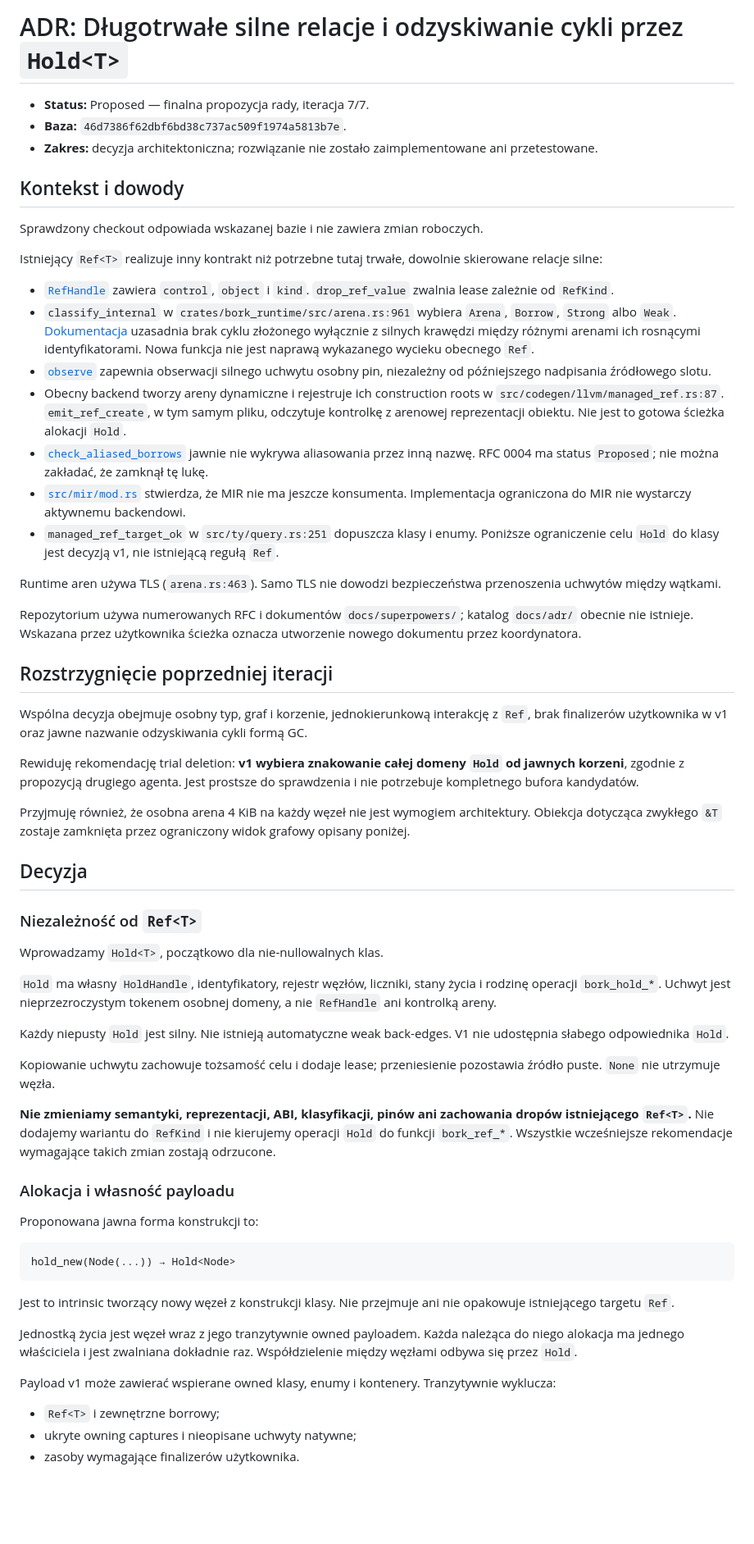
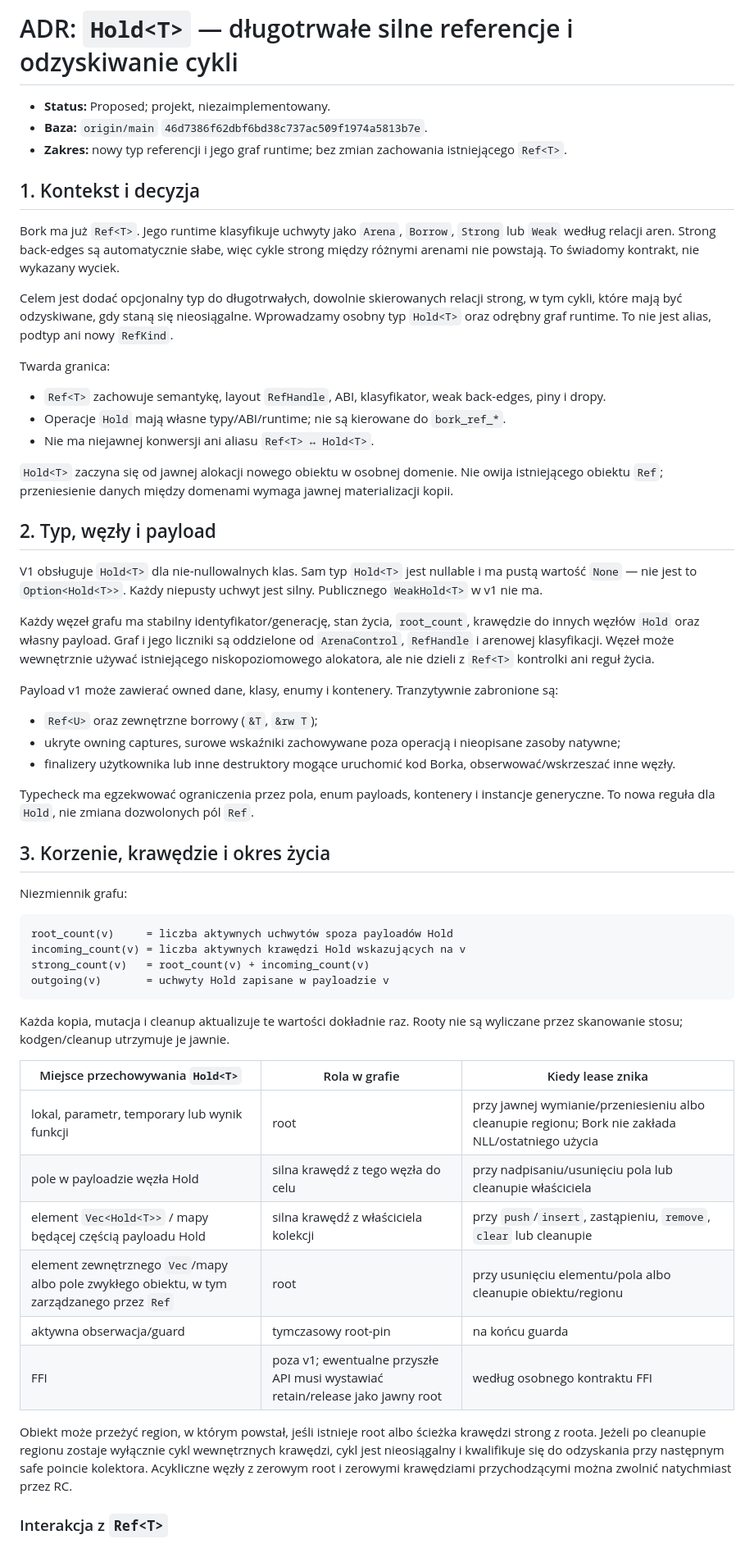
Before and after one commit to andrzejwitkowski/Bork, a Markdown page: docs/adr/ADR-long-lived-reference-cycle-reclamation.md, the part around one of its changes. Shown at 82% size. GitHub-like rendering; blank space fills up the shorter version.

````diff
--- a/docs/adr/ADR-long-lived-reference-cycle-reclamation.md
+++ b/docs/adr/ADR-long-lived-reference-cycle-reclamation.md
@@ -1,64 +1,60 @@
-# ADR: Długotrwałe silne relacje i odzyskiwanie cykli przez `Hold<T>`
+# ADR: `Hold<T>` — długotrwałe silne referencje i odzyskiwanie cykli
 
-- **Status:** Proposed — finalna propozycja rady, iteracja 7/7.
-- **Baza:** `46d7386f62dbf6bd38c737ac509f1974a5813b7e`.
-- **Zakres:** decyzja architektoniczna; rozwiązanie nie zostało zaimplementowane ani przetestowane.
+- **Status:** Proposed; projekt, niezaimplementowany.
+- **Baza:** `origin/main` `46d7386f62dbf6bd38c737ac509f1974a5813b7e`.
+- **Zakres:** nowy typ referencji i jego graf runtime; bez zmian zachowania istniejącego `Ref<T>`.
 
-## Kontekst i dowody
+## 1. Kontekst i decyzja
 
-Sprawdzony checkout odpowiada wskazanej bazie i nie zawiera zmian roboczych.
+Bork ma już `Ref<T>`. Jego runtime klasyfikuje uchwyty jako `Arena`, `Borrow`, `Strong` lub `Weak` według relacji aren. Strong back-edges są automatycznie słabe, więc cykle strong między różnymi arenami nie powstają. To świadomy kontrakt, nie wykazany wyciek.
 
-Istniejący `Ref<T>` realizuje inny kontrakt niż potrzebne tutaj trwałe, dowolnie skierowane relacje silne:
+Celem jest dodać opcjonalny typ do długotrwałych, dowolnie skierowanych relacji strong, w tym cykli, które mają być odzyskiwane, gdy staną się nieosiągalne. Wprowadzamy osobny typ `Hold<T>` oraz odrębny graf runtime. To nie jest alias, podtyp ani nowy `RefKind`.
 
-- [`RefHandle`](../../crates/bork_runtime/src/refs.rs#L12) zawiera `control`, `object` i `kind`. `drop_ref_value` zwalnia lease zależnie od `RefKind`.
-- `classify_internal` w `crates/bork_runtime/src/arena.rs:961` wybiera `Arena`, `Borrow`, `Strong` albo `Weak`. [Dokumentacja](../../docs/references.md#L264) uzasadnia brak cyklu złożonego wyłącznie z silnych krawędzi między różnymi arenami ich rosnącymi identyfikatorami. Nowa funkcja nie jest naprawą wykazanego wycieku obecnego `Ref`.
-- [`observe`](../../crates/bork_runtime/src/refs.rs#L290) zapewnia obserwacji silnego uchwytu osobny pin, niezależny od późniejszego nadpisania źródłowego slotu.
-- Obecny backend tworzy areny dynamiczne i rejestruje ich construction roots w `src/codegen/llvm/managed_ref.rs:87`. `emit_ref_create`, w tym samym pliku, odczytuje kontrolkę z arenowej reprezentacji obiektu. Nie jest to gotowa ścieżka alokacji `Hold`.
-- [`check_aliased_borrows`](../../src/typeck/expr/call.rs#L573) jawnie nie wykrywa aliasowania przez inną nazwę. RFC 0004 ma status `Proposed`; nie można zakładać, że zamknął tę lukę.
-- [`src/mir/mod.rs`](../../src/mir/mod.rs#L1) stwierdza, że MIR nie ma jeszcze konsumenta. Implementacja ograniczona do MIR nie wystarczy aktywnemu backendowi.
-- `managed_ref_target_ok` w `src/ty/query.rs:251` dopuszcza klasy i enumy. Poniższe ograniczenie celu `Hold` do klasy jest decyzją v1, nie istniejącą regułą `Ref`.
+Twarda granica:
 
-Runtime aren używa TLS (`arena.rs:463`). Samo TLS nie dowodzi bezpieczeństwa przenoszenia uchwytów między wątkami.
+- `Ref<T>` zachowuje semantykę, layout `RefHandle`, ABI, klasyfikator, weak back-edges, piny i dropy.
+- Operacje `Hold` mają własne typy/ABI/runtime; nie są kierowane do `bork_ref_*`.
+- Nie ma niejawnej konwersji ani aliasu `Ref<T> ↔ Hold<T>`.
 
-Repozytorium używa numerowanych RFC i dokumentów `docs/superpowers/`; katalog `docs/adr/` obecnie nie istnieje. Wskazana przez użytkownika ścieżka oznacza utworzenie nowego dokumentu przez koordynatora.
+`Hold<T>` zaczyna się od jawnej alokacji nowego obiektu w osobnej domenie. Nie owija istniejącego obiektu `Ref`; przeniesienie danych między domenami wymaga jawnej materializacji kopii.
 
-## Rozstrzygnięcie poprzedniej iteracji
+## 2. Typ, węzły i payload
 
-Wspólna decyzja obejmuje osobny typ, graf i korzenie, jednokierunkową interakcję z `Ref`, brak finalizerów użytkownika w v1 oraz jawne nazwanie odzyskiwania cykli formą GC.
+V1 obsługuje `Hold<T>` dla nie-nullowalnych klas. Sam typ `Hold<T>` jest nullable i ma pustą wartość `None` — nie jest to `Option<Hold<T>>`. Każdy niepusty uchwyt jest silny. Publicznego `WeakHold<T>` w v1 nie ma.
 
-Rewiduję rekomendację trial deletion: **v1 wybiera znakowanie całej domeny `Hold` od jawnych korzeni**, zgodnie z propozycją drugiego agenta. Jest prostsze do sprawdzenia i nie potrzebuje kompletnego bufora kandydatów.
+Każdy węzeł grafu ma stabilny identyfikator/generację, stan życia, `root_count`, krawędzie do innych węzłów `Hold` oraz własny payload. Graf i jego liczniki są oddzielone od `ArenaControl`, `RefHandle` i arenowej klasyfikacji. Węzeł może wewnętrznie używać istniejącego niskopoziomowego alokatora, ale nie dzieli z `Ref<T>` kontrolki ani reguł życia.
 
-Przyjmuję również, że osobna arena 4 KiB na każdy węzeł nie jest wymogiem architektury. Obiekcja dotycząca zwykłego `&T` zostaje zamknięta przez ograniczony widok grafowy opisany poniżej.
+Payload v1 może zawierać owned dane, klasy, enumy i kontenery. Tranzytywnie zabronione są:
 
-## Decyzja
+- `Ref<U>` oraz zewnętrzne borrowy (`&T`, `&rw T`);
+- ukryte owning captures, surowe wskaźniki zachowywane poza operacją i nieopisane zasoby natywne;
+- finalizery użytkownika lub inne destruktory mogące uruchomić kod Borka, obserwować/wskrzeszać inne węzły.
 
-### Niezależność od `Ref<T>`
+Typecheck ma egzekwować ograniczenia przez pola, enum payloads, kontenery i instancje generyczne. To nowa reguła dla `Hold`, nie zmiana dozwolonych pól `Ref`.
 
-Wprowadzamy `Hold<T>`, początkowo dla nie-nullowalnych klas.
+## 3. Korzenie, krawędzie i okres życia
 
-`Hold` ma własny `HoldHandle`, identyfikatory, rejestr węzłów, liczniki, stany życia i rodzinę operacji `bork_hold_*`. Uchwyt jest nieprzezroczystym tokenem osobnej domeny, a nie `RefHandle` ani kontrolką areny.
-
-Każdy niepusty `Hold` jest silny. Nie istnieją automatyczne weak back-edges. V1 nie udostępnia słabego odpowiednika `Hold`.
-
-Kopiowanie uchwytu zachowuje tożsamość celu i dodaje lease; przeniesienie pozostawia źródło puste. `None` nie utrzymuje węzła.
-
-**Nie zmieniamy semantyki, reprezentacji, ABI, klasyfikacji, pinów ani zachowania dropów istniejącego `Ref<T>`.** Nie dodajemy wariantu do `RefKind` i nie kierujemy operacji `Hold` do funkcji `bork_ref_*`. Wszystkie wcześniejsze rekomendacje wymagające takich zmian zostają odrzucone.
-
-### Alokacja i własność payloadu
-
-Proponowana jawna forma konstrukcji to:
+Niezmiennik grafu:
 
 ```text
-hold_new(Node(...)) → Hold<Node>
+root_count(v)     = liczba aktywnych uchwytów spoza payloadów Hold
+incoming_count(v) = liczba aktywnych krawędzi Hold wskazujących na v
+strong_count(v)   = root_count(v) + incoming_count(v)
+outgoing(v)       = uchwyty Hold zapisane w payloadzie v
 ```
 
-Jest to intrinsic tworzący nowy węzeł z konstrukcji klasy. Nie przejmuje ani nie opakowuje istniejącego targetu `Ref`.
+Każda kopia, mutacja i cleanup aktualizuje te wartości dokładnie raz. Rooty nie są wyliczane przez skanowanie stosu; kodgen/cleanup utrzymuje je jawnie.
 
-Jednostką życia jest węzeł wraz z jego tranzytywnie owned payloadem. Każda należąca do niego alokacja ma jednego właściciela i jest zwalniana dokładnie raz. Współdzielenie między węzłami odbywa się przez `Hold`.
+| Miejsce przechowywania `Hold<T>` | Rola w grafie | Kiedy lease znika |
+|---|---|---|
+| lokal, parametr, temporary lub wynik funkcji | root | przy jawnej wymianie/przeniesieniu albo cleanupie regionu; Bork nie zakłada NLL/ostatniego użycia |
+| pole w payloadzie węzła Hold | silna krawędź z tego węzła do celu | przy nadpisaniu/usunięciu pola lub cleanupie właściciela |
+| element `Vec<Hold<T>>` / mapy będącej częścią payloadu Hold | silna krawędź z właściciela kolekcji | przy `push`/`insert`, zastąpieniu, `remove`, `clear` lub cleanupie |
+| element zewnętrznego `Vec`/mapy albo pole zwykłego obiektu, w tym zarządzanego przez `Ref` | root | przy usunięciu elementu/pola albo cleanupie obiektu/regionu |
+| aktywna obserwacja/guard | tymczasowy root-pin | na końcu guarda |
+| FFI | poza v1; ewentualne przyszłe API musi wystawiać retain/release jako jawny root | według osobnego kontraktu FFI |
 
-Payload v1 może zawierać wspierane owned klasy, enumy i kontenery. Tranzytywnie wyklucza:
+Obiekt może przeżyć region, w którym powstał, jeśli istnieje root albo ścieżka krawędzi strong z roota. Jeżeli po cleanupie regionu zostaje wyłącznie cykl wewnętrznych krawędzi, cykl jest nieosiągalny i kwalifikuje się do odzyskania przy następnym safe poincie kolektora. Acykliczne węzły z zerowym root i zerowymi krawędziami przychodzącymi można zwolnić natychmiast przez RC.
 
-- `Ref<T>` i zewnętrzne borrowy;
-- ukryte owning captures i nieopisane uchwyty natywne;
-- zasoby wymagające finalizerów użytkownika.
+### Interakcja z `Ref<T>`
 
````
Also changed, not shown: other parts of docs/adr/ADR-long-lived-reference-cycle-reclamation.md (+96 -80 lines), docs/adr/ADR-long-lived-reference-cycle-reclamation-tasks.md (+14 -24 lines).
